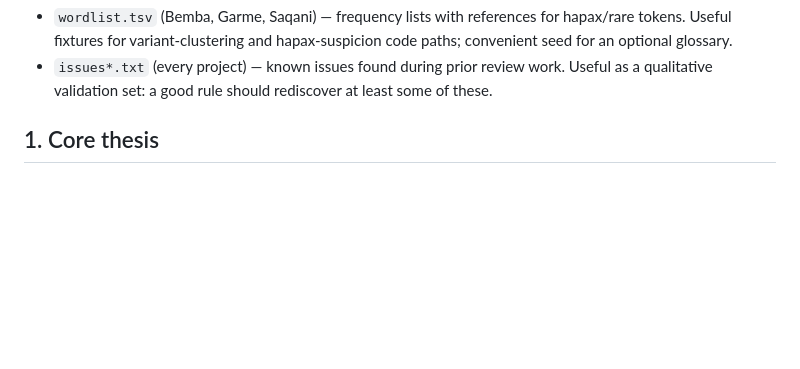
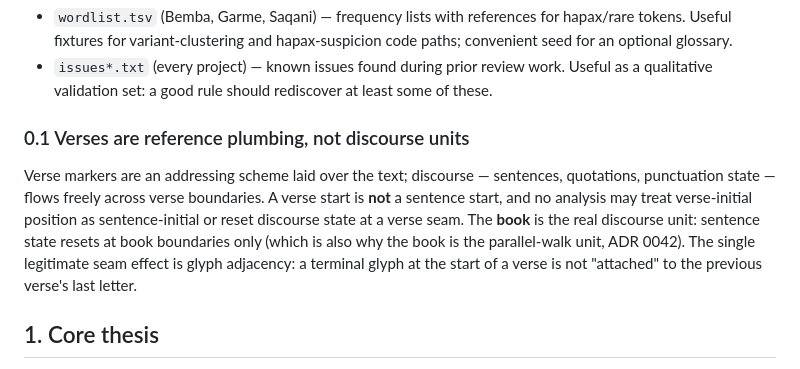
Before and after one commit to WycliffeAssociates/scripture-sous-chef, a Markdown page: documentation/methods.md, the part around the change. Drawn GitHub-style; blank space fills up the shorter version.

```diff
--- a/documentation/methods.md
+++ b/documentation/methods.md
@@ -165,6 +165,18 @@ default. See §10 for the proposed `CorpusProfile` mechanism.
 - `issues*.txt` (every project) — known issues found during prior review
   work. Useful as a qualitative validation set: a good rule should
   rediscover at least some of these.
+
+### 0.1 Verses are reference plumbing, not discourse units
+
+Verse markers are an addressing scheme laid over the text; discourse —
+sentences, quotations, punctuation state — flows freely across verse
+boundaries. A verse start is **not** a sentence start, and no analysis may
+treat verse-initial position as sentence-initial or reset discourse state at
+a verse seam. The **book** is the real discourse unit: sentence state resets
+at book boundaries only (which is also why the book is the parallel-walk
+unit, ADR 0042). The single legitimate seam effect is glyph adjacency: a
+terminal glyph at the start of a verse is not "attached" to the previous
+verse's last letter.
 
 ## 1. Core thesis
 
```
Also changed, not shown: CLAUDE.md (added, +22 -0 lines), documentation/ideas/2026-07-07-next-checks-shortlist.md (+18 -0 lines).
